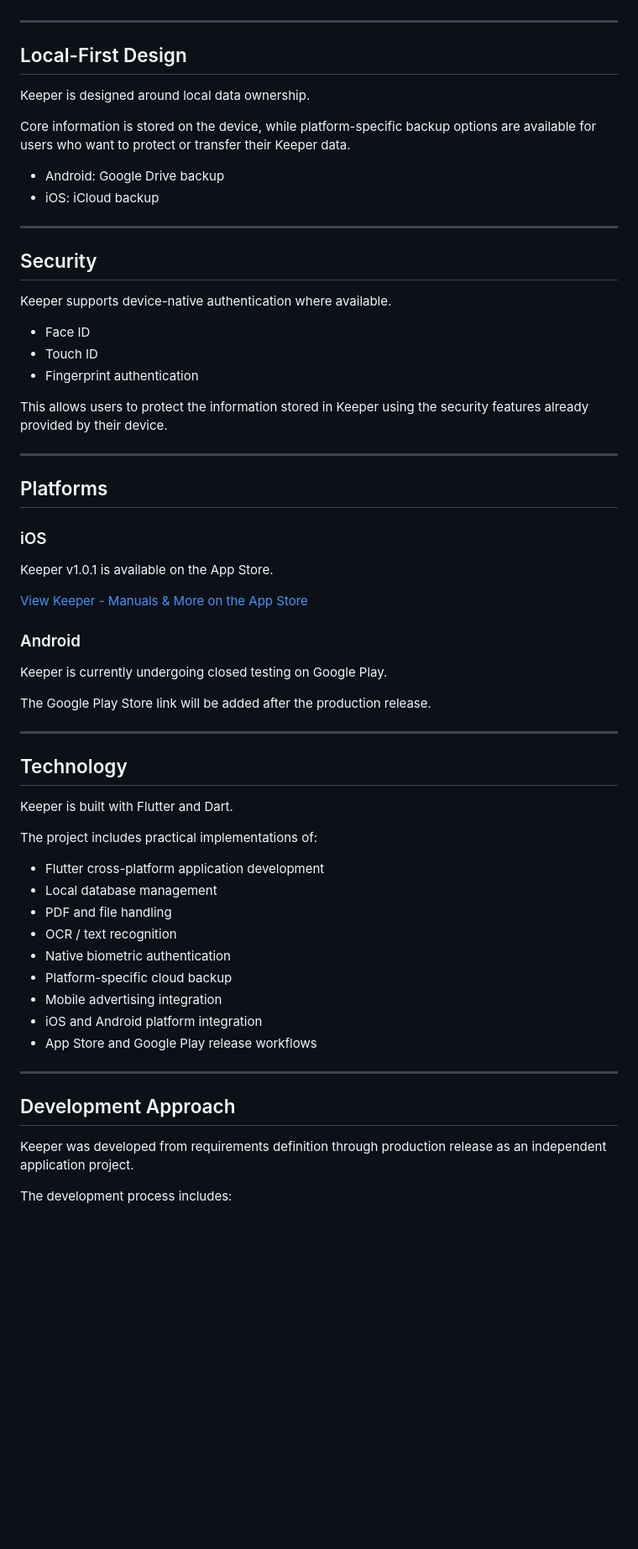
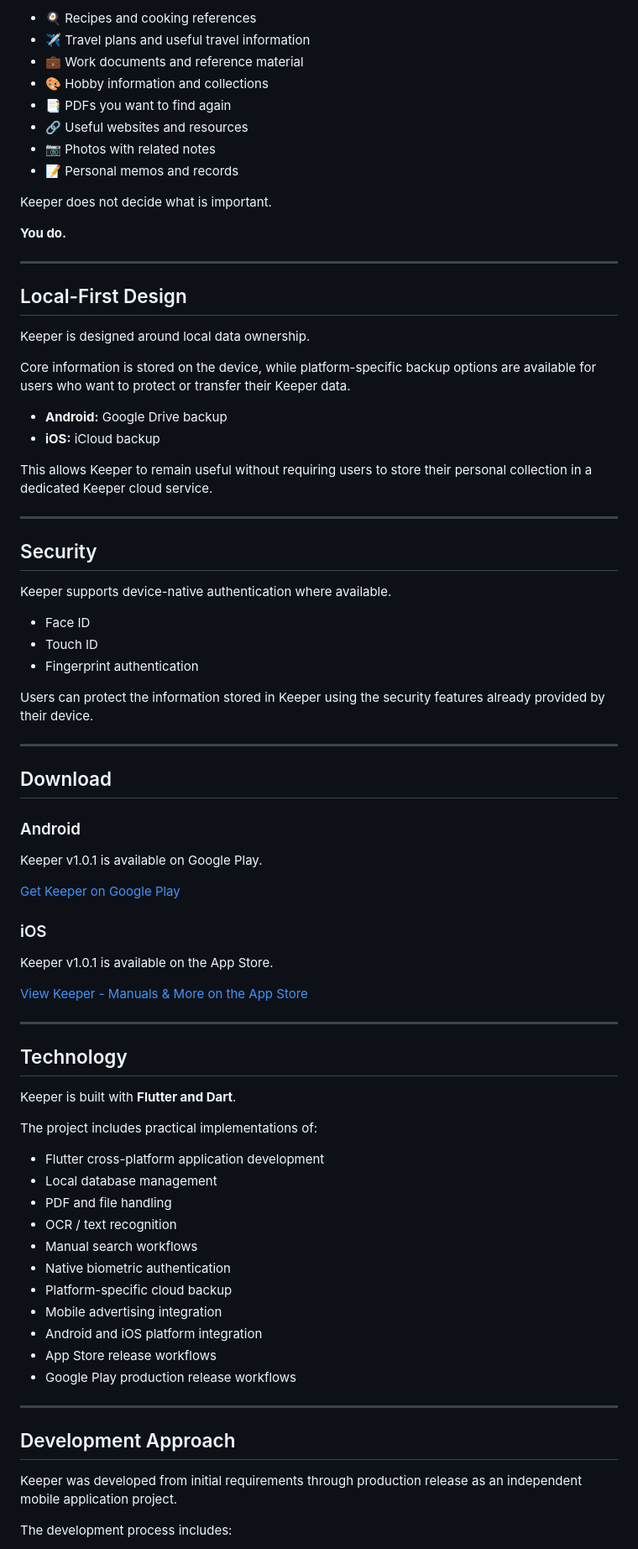
Before and after one commit to Seiko-K/Keeper, a Markdown page: README.md, the part around one of its changes. Shown at 84% size. GitHub-like rendering; blank space fills up the shorter version.

```diff
--- a/README.md
+++ b/README.md
@@ -69,3 +114,15 @@ The captured image is used for recognition and is not automatically stored as a
+- 🍳 Recipes and cooking references
+- ✈️ Travel plans and useful travel information
+- 💼 Work documents and reference material
+- 🎨 Hobby information and collections
+- 📑 PDFs you want to find again
+- 🔗 Useful websites and resources
+- 📷 Photos with related notes
+- 📝 Personal memos and records
+
+Keeper does not decide what is important.
+
+**You do.**
 
 ---
 
@@ -75,8 +132,10 @@ Keeper is designed around local data ownership.
 
 Core information is stored on the device, while platform-specific backup options are available for users who want to protect or transfer their Keeper data.
 
-- Android: Google Drive backup
-- iOS: iCloud backup
+- **Android:** Google Drive backup
+- **iOS:** iCloud backup
+
+This allows Keeper to remain useful without requiring users to store their personal collection in a dedicated Keeper cloud service.
 
 ---
 
@@ -88,11 +147,17 @@ Keeper supports device-native authentication where available.
 - Touch ID
 - Fingerprint authentication
 
-This allows users to protect the information stored in Keeper using the security features already provided by their device.
+Users can protect the information stored in Keeper using the security features already provided by their device.
 
 ---
 
-## Platforms
+## Download
+
+### Android
+
+Keeper v1.0.1 is available on Google Play.
+
+[Get Keeper on Google Play](https://play.google.com/store/apps/details?id=com.seiko.keeper)
 
 ### iOS
 
@@ -100,17 +165,11 @@ Keeper v1.0.1 is available on the App Store.
 
 [View Keeper - Manuals & More on the App Store](https://apps.apple.com/app/keeper-manuals-more/id6797875211)
 
-### Android
-
-Keeper is currently undergoing closed testing on Google Play.
-
-The Google Play Store link will be added after the production release.
-
 ---
 
 ## Technology
 
-Keeper is built with Flutter and Dart.
+Keeper is built with **Flutter and Dart**.
 
 The project includes practical implementations of:
 
@@ -118,17 +177,19 @@ The project includes practical implementations of:
 - Local database management
 - PDF and file handling
 - OCR / text recognition
+- Manual search workflows
 - Native biometric authentication
 - Platform-specific cloud backup
 - Mobile advertising integration
-- iOS and Android platform integration
-- App Store and Google Play release workflows
+- Android and iOS platform integration
+- App Store release workflows
+- Google Play production release workflows
 
 ---
 
 ## Development Approach
 
-Keeper was developed from requirements definition through production release as an independent application project.
+Keeper was developed from initial requirements through production release as an independent mobile application project.
 
 The development process includes:
 
```
Also changed, not shown: other parts of README.md (+112 -35 lines).
